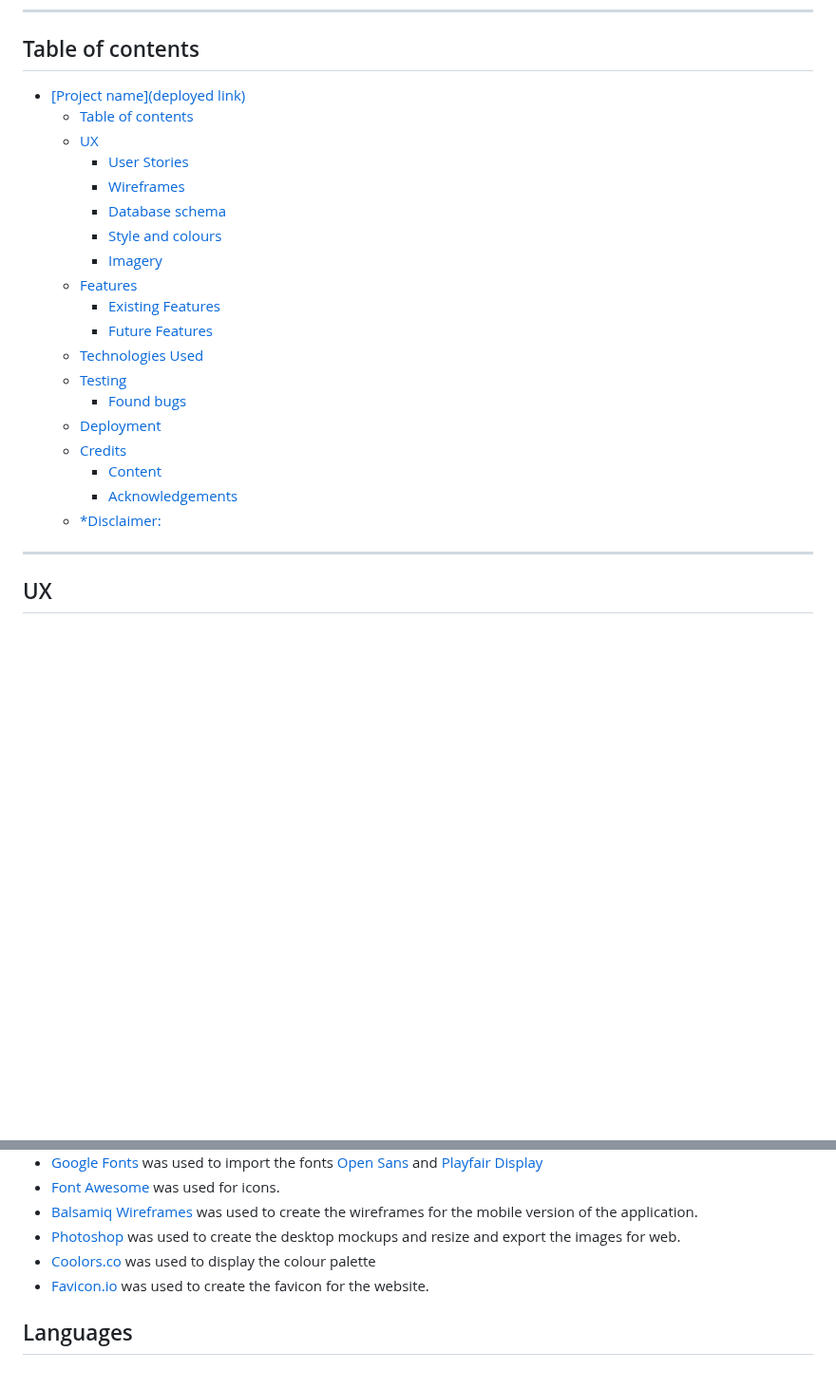
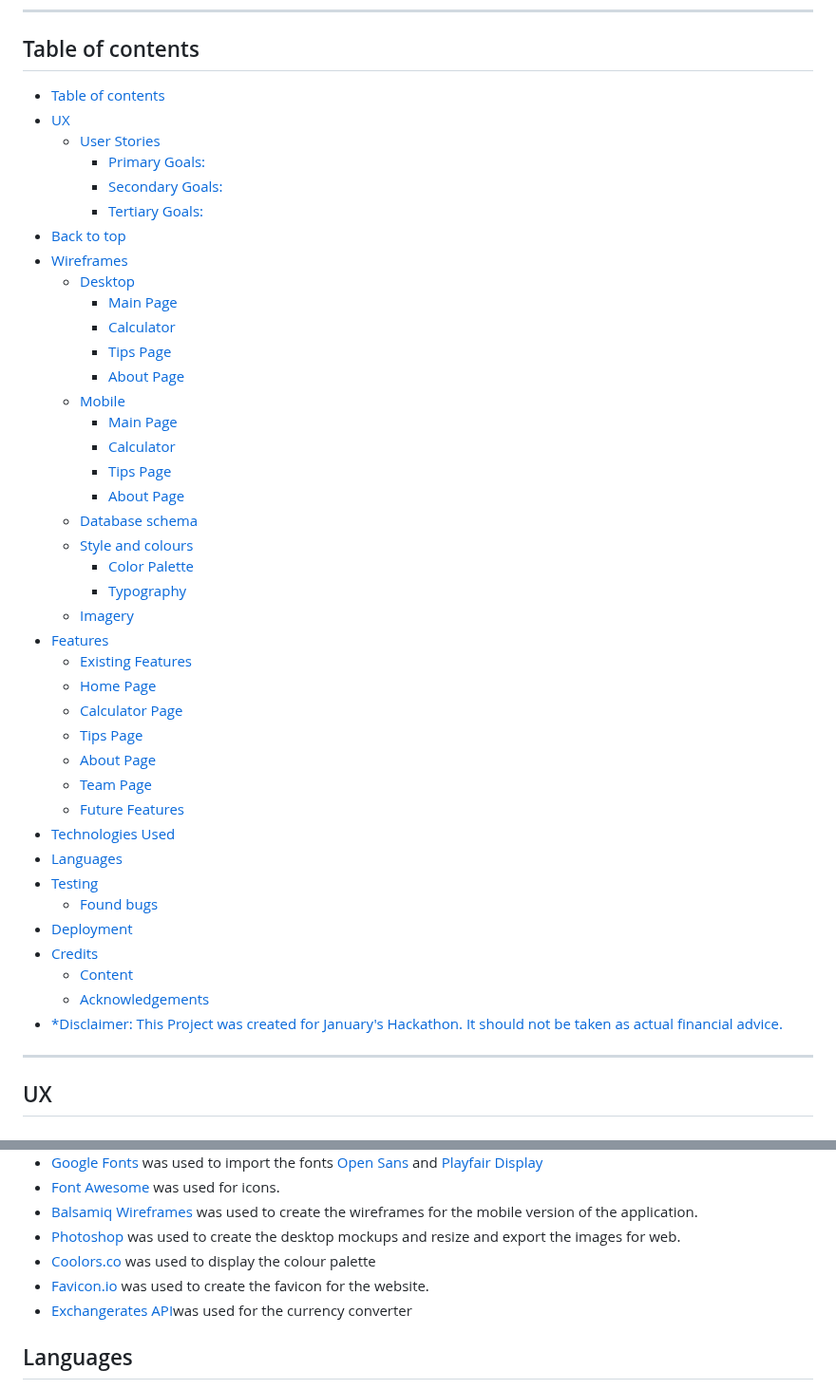
Before and after one commit to mariamar95/jan-hackathon, a Markdown page: README.md, 2 parts joined by grey strips. Shown at 95% size. Drawn GitHub-style; blank space fills up the shorter version.

Commit message:
updated credits and technologies on readme

```diff
--- a/README.md
+++ b/README.md
@@ -15,25 +15,46 @@ Users need to enter their income, select their percentage ratio and the finance
 
 ## Table of contents
 
-- [\[Project name\](deployed link)](#project-namedeployed-link)
-  - [Table of contents](#table-of-contents)
-  - [UX](#ux)
-    - [User Stories](#user-stories)
-    - [Wireframes](#wireframes)
-    - [Database schema](#database-schema)
-    - [Style and colours](#style-and-colours)
-    - [Imagery](#Imagery)
-  - [Features](#features)
-    - [Existing Features](#existing-features)
-    - [Future Features](#future-features)
-  - [Technologies Used](#technologies-used)
-  - [Testing](#testing)
-    - [Found bugs](#found-bugs)
-  - [Deployment](#deployment)
-  - [Credits](#credits)
-    - [Content](#content)
-    - [Acknowledgements](#acknowledgements)
-  - [\*Disclaimer:](#disclaimer)
+- [Table of contents](#table-of-contents)
+- [UX](#ux)
+  - [User Stories](#user-stories)
+    - [Primary Goals:](#primary-goals)
+    - [Secondary Goals:](#secondary-goals)
+    - [Tertiary Goals:](#tertiary-goals)
+- [Back to top](#back-to-top)
+- [Wireframes](#wireframes)
+  - [Desktop](#desktop)
+    - [Main Page ](#main-page-)
+    - [Calculator ](#calculator-)
+    - [Tips Page ](#tips-page-)
+    - [About Page ](#about-page-)
+  - [Mobile](#mobile)
+    - [Main Page ](#main-page--1)
+    - [Calculator ](#calculator--1)
+    - [Tips Page ](#tips-page--1)
+    - [About Page ](#about-page--1)
+  - [Database schema](#database-schema)
+  - [Style and colours](#style-and-colours)
+    - [Color Palette ](#color-palette-)
+    - [Typography](#typography)
+  - [Imagery](#imagery)
+- [Features](#features)
+  - [Existing Features](#existing-features)
+  - [Home Page](#home-page)
+  - [Calculator Page](#calculator-page)
+  - [Tips Page](#tips-page)
+  - [About Page](#about-page)
+  - [Team Page](#team-page)
+  - [Future Features](#future-features)
+- [Technologies Used](#technologies-used)
+- [Languages](#languages)
+- [Testing](#testing)
+  - [Found bugs](#found-bugs)
+- [Deployment](#deployment)
+- [Credits](#credits)
+  - [Content](#content)
+  - [Acknowledgements](#acknowledgements)
+- [\*Disclaimer: This Project was created for January's Hackathon. It should not be taken as actual financial advice.](#disclaimer-this-project-was-created-for-januarys-hackathon-it-should-not-be-taken-as-actual-financial-advice)
 
 ---
 
@@ -193,6 +214,7 @@ The Submit button would display the user a graph showing their spendings in cate
 - [Photoshop](https://www.adobe.com/ie/products/photoshop.html) was used to create the desktop mockups and resize and export the images for web.
 - [Coolors.co](https://coolors.co/) was used to display the colour palette
 - [Favicon.io](https://favicon.io/) was used to create the favicon for the website.
+- [Exchangerates API](https://exchangeratesapi.io/)was used for the currency converter
 
 
 ## Languages
```
Also changed, not shown: other parts of README.md (+1 -0 lines).
